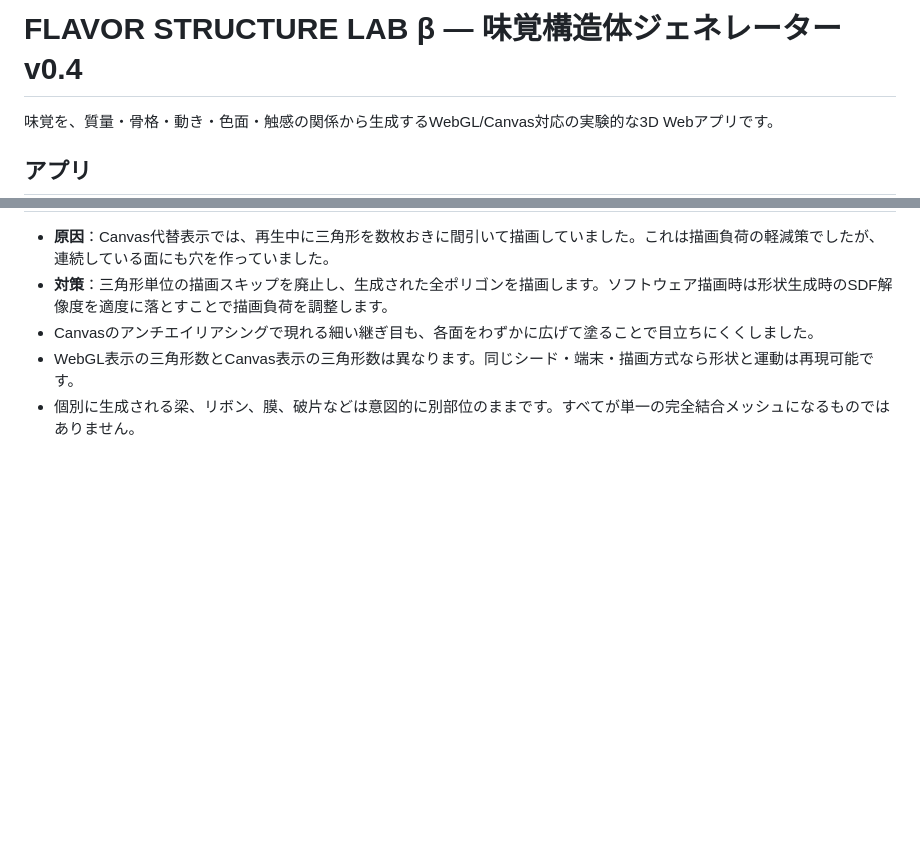
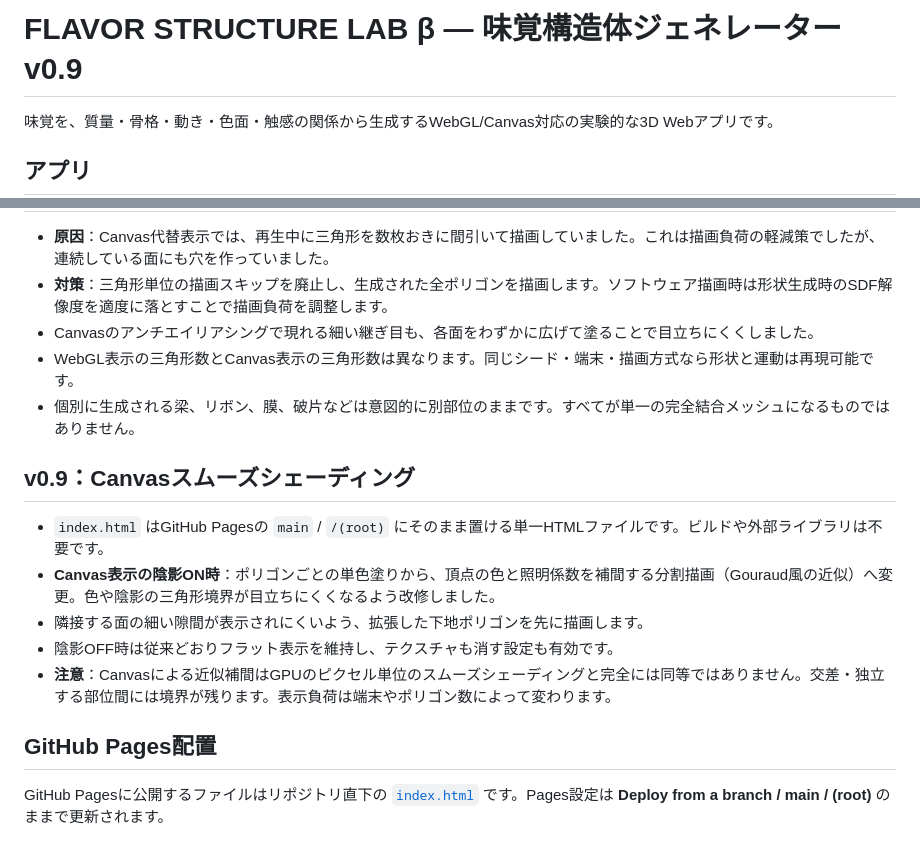
Before and after one commit to furuinu/-flavor-structure-lab, a Markdown page: README.md, 2 parts joined by grey strips. Rendered like a GitHub page; blank space fills up the shorter version.

Commit message:
Document v0.9 smooth Canvas shading and GitHub Pages root setup

```diff
--- a/README.md
+++ b/README.md
@@ -1,4 +1,4 @@
-# FLAVOR STRUCTURE LAB β — 味覚構造体ジェネレーター v0.4
+# FLAVOR STRUCTURE LAB β — 味覚構造体ジェネレーター v0.9
 
 味覚を、質量・骨格・動き・色面・触感の関係から生成するWebGL/Canvas対応の実験的な3D Webアプリです。
 
@@ -74,3 +74,15 @@ GitHub Pages: https://furuinu.github.io/-flavor-structure-lab/
 - Canvasのアンチエイリアシングで現れる細い継ぎ目も、各面をわずかに広げて塗ることで目立ちにくくしました。
 - WebGL表示の三角形数とCanvas表示の三角形数は異なります。同じシード・端末・描画方式なら形状と運動は再現可能です。
 - 個別に生成される梁、リボン、膜、破片などは意図的に別部位のままです。すべてが単一の完全結合メッシュになるものではありません。
+
+## v0.9：Canvasスムーズシェーディング
+
+- `index.html` はGitHub Pagesの `main` / `/(root)` にそのまま置ける単一HTMLファイルです。ビルドや外部ライブラリは不要です。
+- **Canvas表示の陰影ON時**：ポリゴンごとの単色塗りから、頂点の色と照明係数を補間する分割描画（Gouraud風の近似）へ変更。色や陰影の三角形境界が目立ちにくくなるよう改修しました。
+- 隣接する面の細い隙間が表示されにくいよう、拡張した下地ポリゴンを先に描画します。
+- 陰影OFF時は従来どおりフラット表示を維持し、テクスチャも消す設定も有効です。
+- **注意**：Canvasによる近似補間はGPUのピクセル単位のスムーズシェーディングと完全には同等ではありません。交差・独立する部位間には境界が残ります。表示負荷は端末やポリゴン数によって変わります。
+
+## GitHub Pages配置
+
+GitHub Pagesに公開するファイルはリポジトリ直下の [`index.html`](index.html) です。Pages設定は **Deploy from a branch / main / (root)** のままで更新されます。
```
